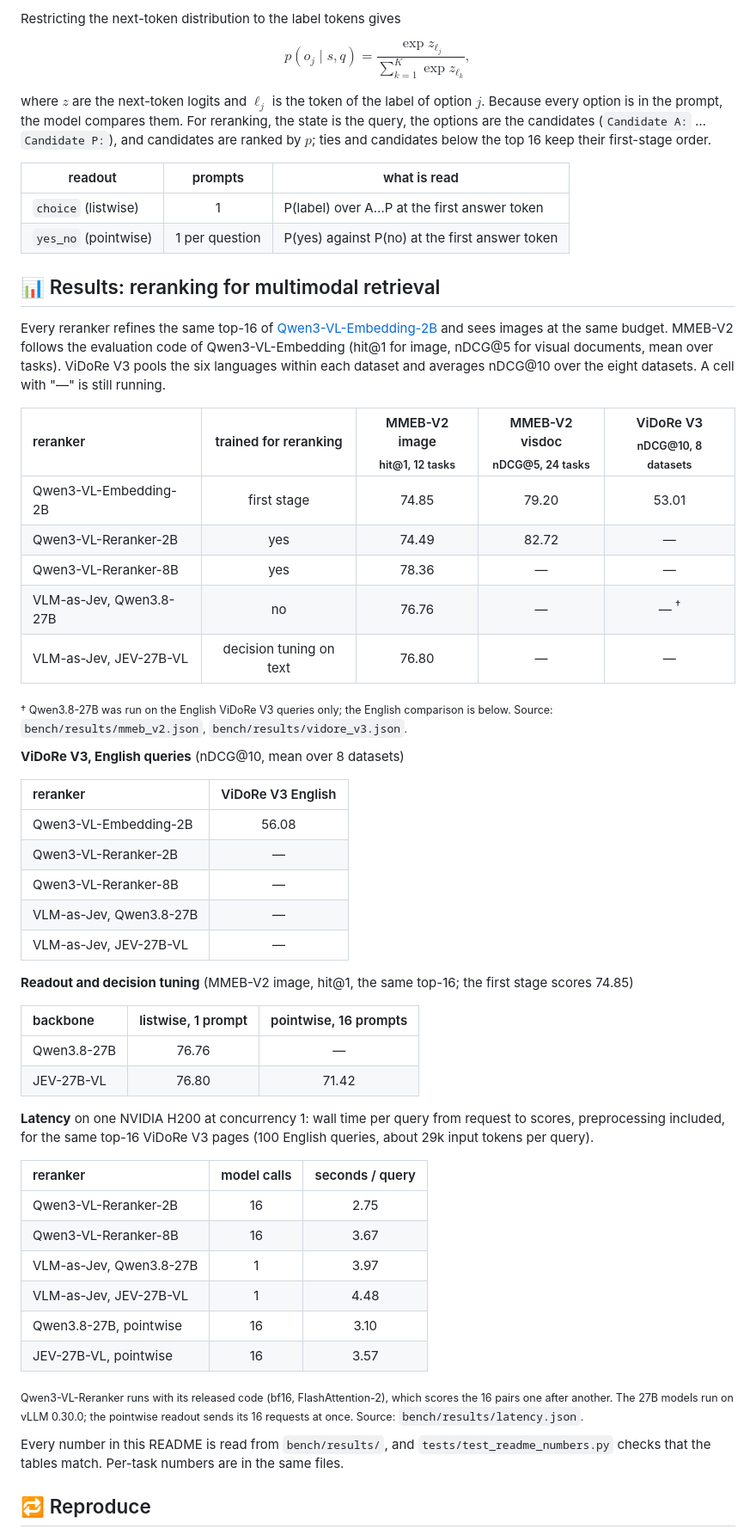
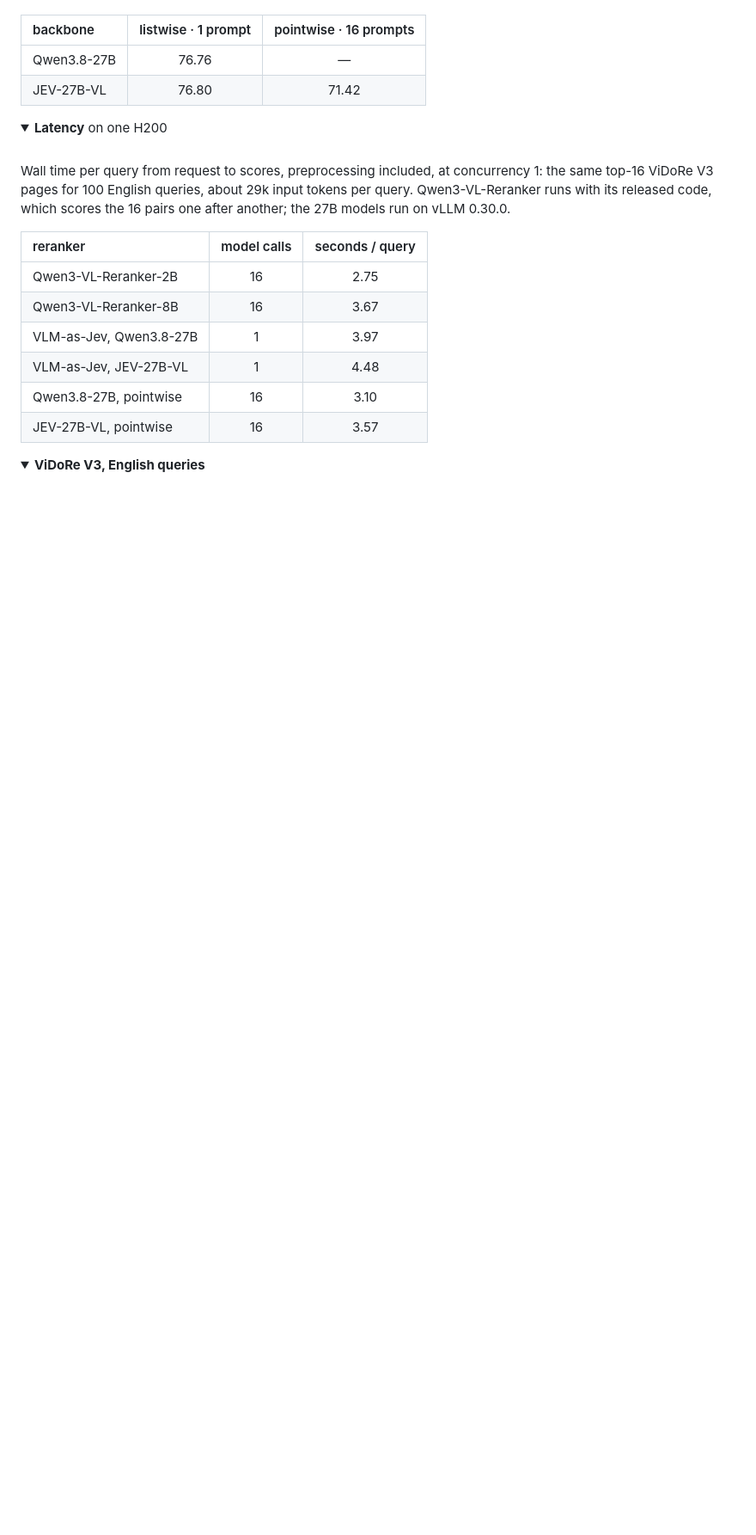
Before and after one commit to Ryenhails/rerank-as-decision, a Markdown page: README.md, the part around the change printed below. Shown: that part at 86% size. Drawn GitHub-style; folded sections open; blank space fills up the shorter version.

Commit message:
README: cover, a figure of the readout and cleaner results; figure sources in assets/src

```diff
--- a/README.md
+++ b/README.md
@@ -106,54 +85,16 @@ flowchart LR
-Restricting the next-token distribution to the label tokens gives
-
-$$p(o_j \mid s, q) = \frac{\exp z_{\ell_j}}{\sum_{k=1}^{K} \exp z_{\ell_k}},$$
-
-where $z$ are the next-token logits and $\ell_j$ is the token of the label of option $j$. Because every option is
-in the prompt, the model compares them. For reranking, the state is the query, the options are the candidates
-(`Candidate A:` … `Candidate P:`), and candidates are ranked by $p$; ties and candidates below the top 16 keep their
-first-stage order.
-
-| readout | prompts | what is read |
-|---|:---:|---|
-| `choice` (listwise) | 1 | P(label) over A…P at the first answer token |
-| `yes_no` (pointwise) | 1 per question | P(yes) against P(no) at the first answer token |
-
-## 📊 Results: reranking for multimodal retrieval
-
-Every reranker refines the same top-16 of [Qwen3-VL-Embedding-2B](https://huggingface.co/Qwen/Qwen3-VL-Embedding-2B)
-and sees images at the same budget. MMEB-V2 follows the evaluation code of Qwen3-VL-Embedding (hit@1 for image, nDCG@5
-for visual documents, mean over tasks). ViDoRe V3 pools the six languages within each dataset and averages nDCG@10
-over the eight datasets. A cell with "—" is still running.
-
-| reranker | trained for reranking | MMEB-V2 image<br><sub>hit@1, 12 tasks</sub> | MMEB-V2 visdoc<br><sub>nDCG@5, 24 tasks</sub> | ViDoRe V3<br><sub>nDCG@10, 8 datasets</sub> |
-|:--|:--:|:--:|:--:|:--:|
-| Qwen3-VL-Embedding-2B | first stage | 74.85 | 79.20 | 53.01 |
-| Qwen3-VL-Reranker-2B | yes | 74.49 | 82.72 | — |
-| Qwen3-VL-Reranker-8B | yes | 78.36 | — | — |
-| VLM-as-Jev, Qwen3.8-27B | no | 76.76 | — | —&nbsp;<sup>†</sup> |
-| VLM-as-Jev, JEV-27B-VL | decision tuning on text | 76.80 | — | — |
-
-<sub>† Qwen3.8-27B was run on the English ViDoRe V3 queries only; the English comparison is below.
-Source: `bench/results/mmeb_v2.json`, `bench/results/vidore_v3.json`.</sub>
-
-**ViDoRe V3, English queries** (nDCG@10, mean over 8 datasets)
-
-| reranker | ViDoRe V3 English |
-|:--|:--:|
-| Qwen3-VL-Embedding-2B | 56.08 |
-| Qwen3-VL-Reranker-2B | — |
-| Qwen3-VL-Reranker-8B | — |
-| VLM-as-Jev, Qwen3.8-27B | — |
-| VLM-as-Jev, JEV-27B-VL | — |
-
-**Readout and decision tuning** (MMEB-V2 image, hit@1, the same top-16; the first stage scores 74.85)
-
-| backbone | listwise, 1 prompt | pointwise, 16 prompts |
+| backbone | listwise · 1 prompt | pointwise · 16 prompts |
 |:--|:--:|:--:|
 | Qwen3.8-27B | 76.76 | — |
 | JEV-27B-VL | 76.80 | 71.42 |
 
-**Latency** on one NVIDIA H200 at concurrency 1: wall time per query from request to scores, preprocessing included,
-for the same top-16 ViDoRe V3 pages (100 English queries, about 29k input tokens per query).
+<details>
+<summary><b>Latency</b> on one H200</summary>
+
+<br>
+
+Wall time per query from request to scores, preprocessing included, at concurrency 1: the same top-16 ViDoRe V3 pages
+for 100 English queries, about 29k input tokens per query. Qwen3-VL-Reranker runs with its released code, which scores
+the 16 pairs one after another; the 27B models run on vLLM 0.30.0.
 
 | reranker | model calls | seconds / query |
 |:--|:--:|:--:|
@@ -164,12 +105,10 @@ for the same top-16 ViDoRe V3 pages (100 English queries, about 29k input tokens
 | Qwen3.8-27B, pointwise | 16 | 3.10 |
 | JEV-27B-VL, pointwise | 16 | 3.57 |
 
-<sub>Qwen3-VL-Reranker runs with its released code (bf16, FlashAttention-2), which scores the 16 pairs one after
-another. The 27B models run on vLLM 0.30.0; the pointwise readout sends its 16 requests at once. Source:
-`bench/results/latency.json`.</sub>
+</details>
 
-Every number in this README is read from `bench/results/`, and `tests/test_readme_numbers.py` checks that the
-tables match. Per-task numbers are in the same files.
+<details>
+<summary><b>ViDoRe V3, English queries</b></summary>
 
-## 🔁 Reproduce
+<br>
 
```
Also changed, not shown: other parts of README.md (+74 -114 lines), CHANGELOG.md (+2 -0 lines), assets/src/README.md (added, +10 -0 lines), assets/cover.png (added), assets/how_it_works.png (added), 5 other files.
